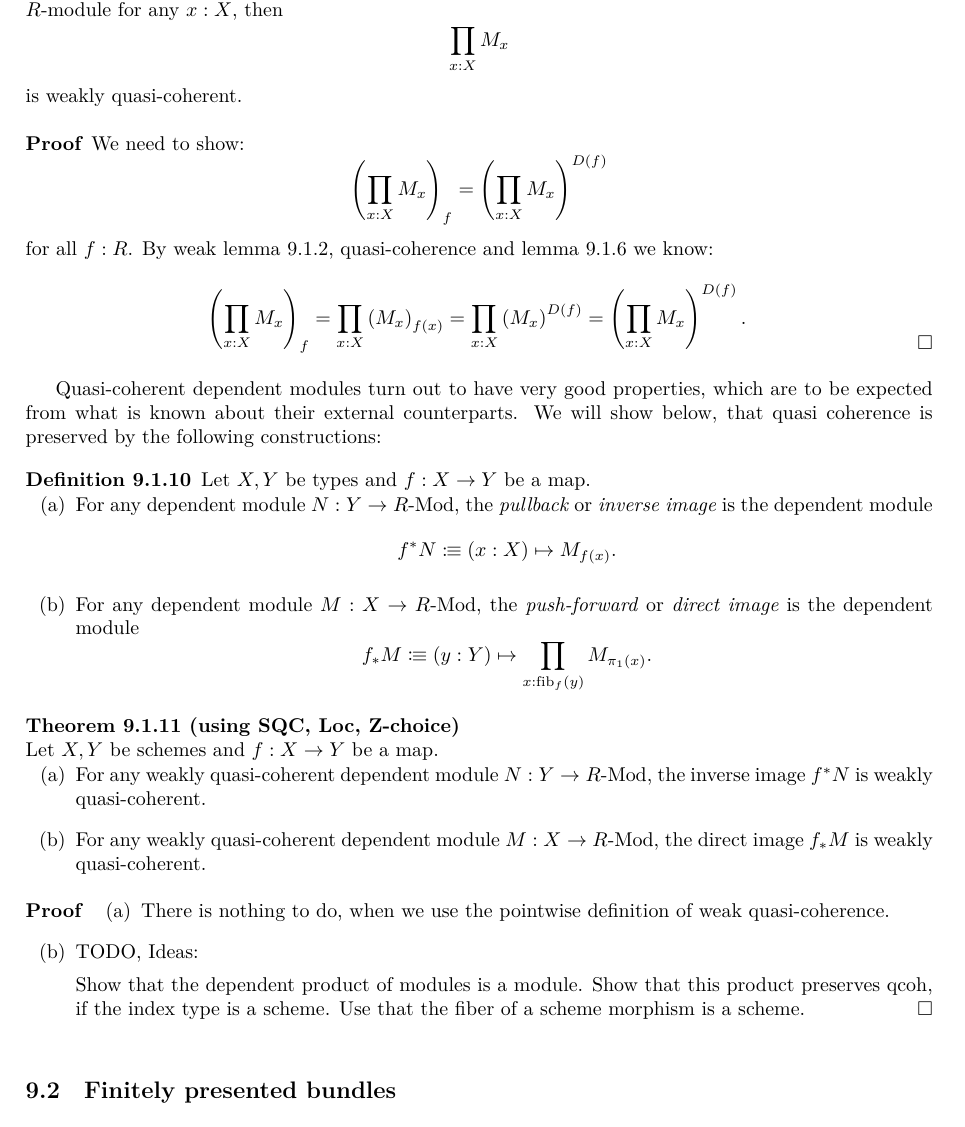
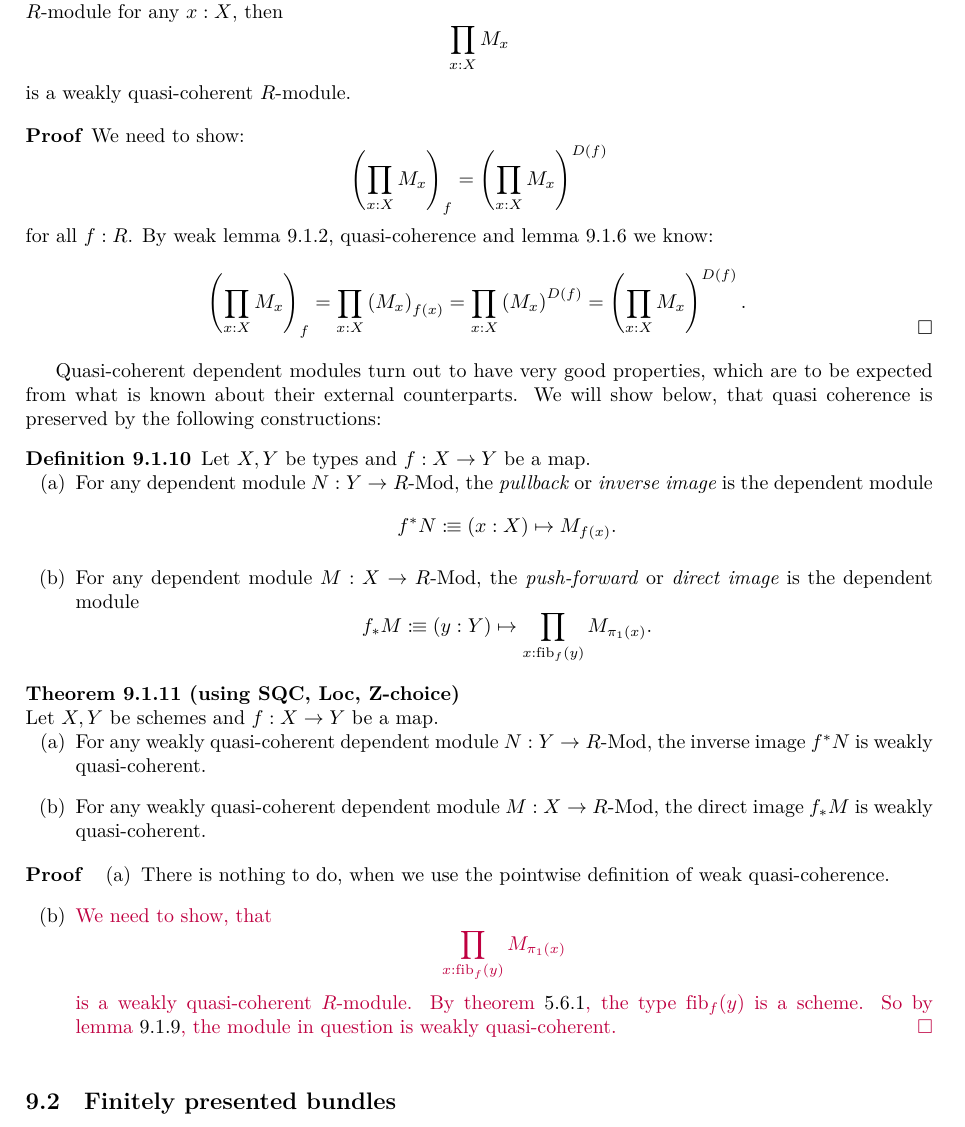
Before and after one commit to felixwellen/synthetic-zariski, a LaTeX document (main.tex, which reads cohomology.tex): part of page 27 of 36, cut so that both start at the same text. Compiled offline with XeLaTeX.

Commit message:
small fix and application to push-forward

```diff
--- a/cohomology.tex
+++ b/cohomology.tex
@@ -277,7 +277,7 @@ Let us look at an example.
   \[
     \prod_{x:X}M_x
   \]
-  is weakly quasi-coherent.
+  is a weakly quasi-coherent $R$-module.
 \end{lemma}
 
 \begin{proof}
@@ -333,11 +333,15 @@ We will show below, that quasi coherence is preserved by the following construct
 \begin{proof}
   \begin{enumerate}[(a)]
   \item There is nothing to do, when we use the pointwise definition of weak quasi-coherence.
-  \item TODO, Ideas:
-
-    Show that the dependent product of modules is a module.
-    Show that this product preserves qcoh, if the index type is a scheme.
-    Use that the fiber of a scheme morphism is a scheme.
+  \item \color{purple} We need to show, that
+    \[
+      \prod_{x:\fib_f(y)}M_{\pi_1(x)}
+    \]
+    is a weakly quasi-coherent $R$-module.
+    By \cref{fiber-product-scheme},
+    the type $\fib_f(y)$ is a scheme.
+    So by \cref{weakly-quasi-coherent-pi},
+    the module in question is weakly quasi-coherent.
   \end{enumerate}
 \end{proof}
 
```
